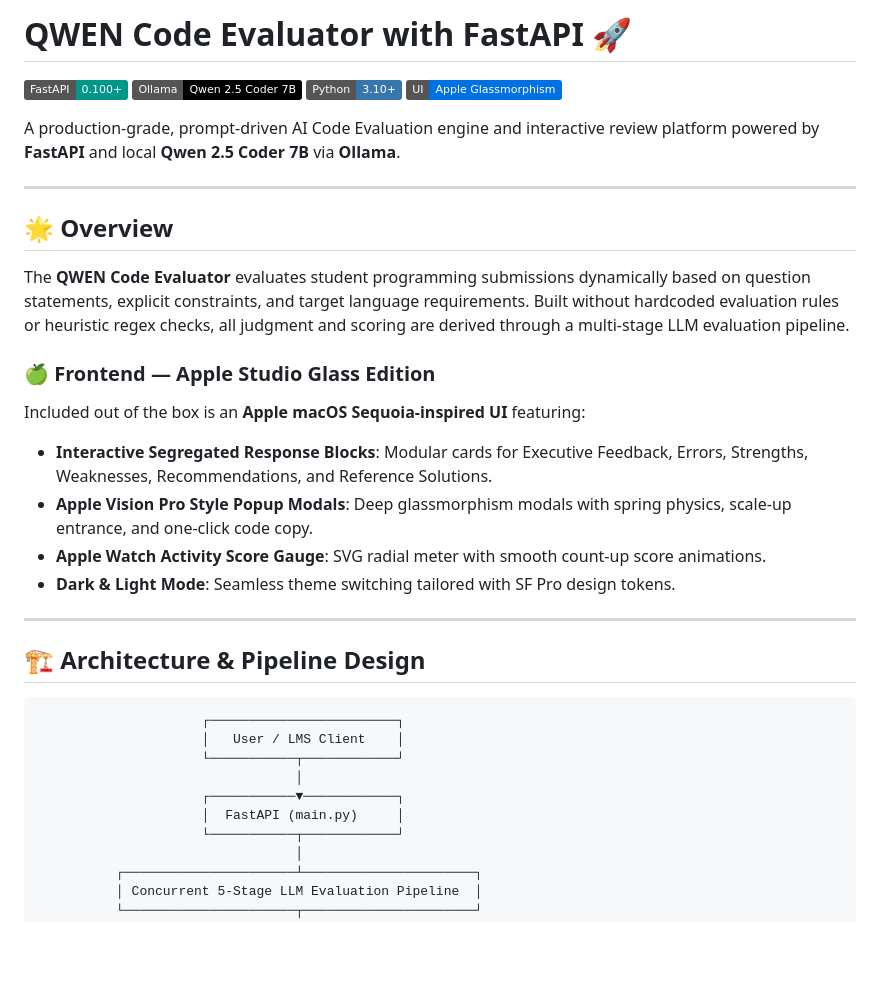
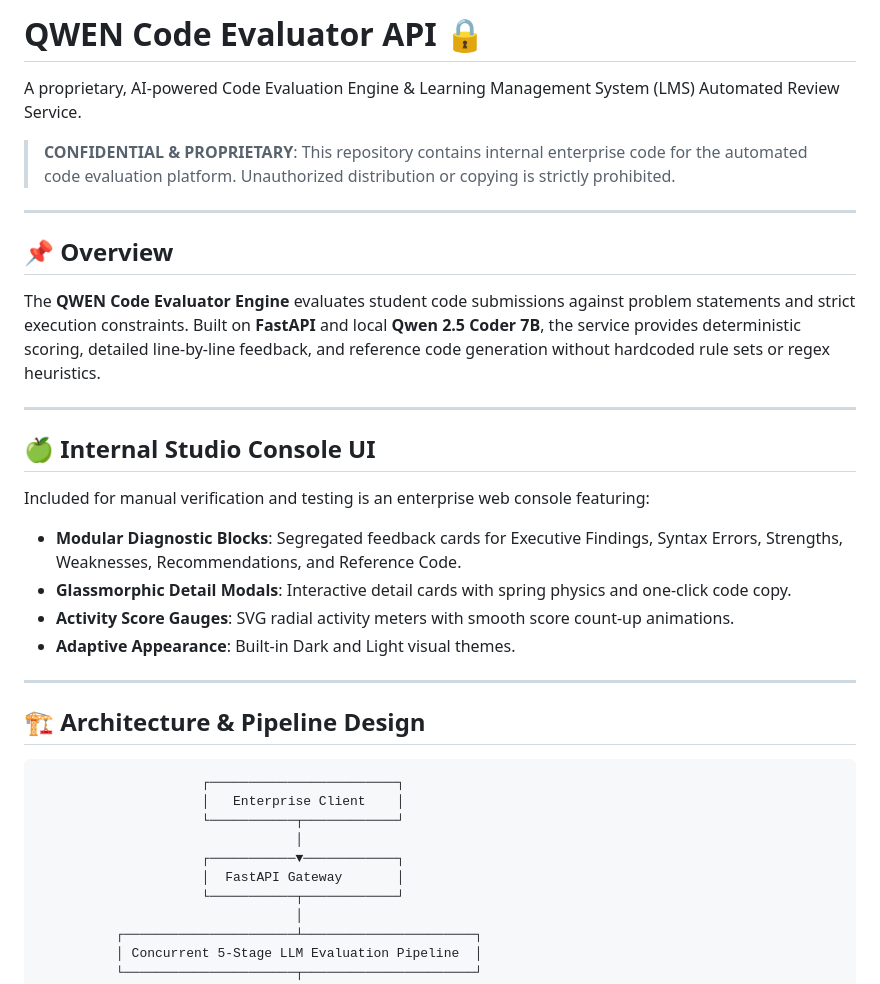
Before and after one commit to srinurenangi-BL/FieldMouse-AI-qwen3.5-9b-instruct_Evaluation, a Markdown page: README.md, the part around one of its changes. GitHub-like rendering; badges without logos; blank space fills up the shorter version.

````diff
--- a/README.md
+++ b/README.md
@@ -1,24 +1,24 @@
-# QWEN Code Evaluator with FastAPI 🚀
+# QWEN Code Evaluator API 🔒
 
-[![FastAPI](https://img.shields.io/badge/FastAPI-0.100+-009688.svg?style=flat&logo=fastapi)](https://fastapi.tiangolo.com/)
-[![Ollama](https://img.shields.io/badge/Ollama-Qwen_2.5_Coder_7B-black.svg?style=flat)](https://ollama.ai/)
-[![Python](https://img.shields.io/badge/Python-3.10+-3776AB.svg?style=flat&logo=python)](https://www.python.org/)
-[![UI](https://img.shields.io/badge/UI-Apple_Glassmorphism-0071E3.svg?style=flat&logo=apple)](http://localhost:8000)
+A proprietary, AI-powered Code Evaluation Engine & Learning Management System (LMS) Automated Review Service.
 
-A production-grade, prompt-driven AI Code Evaluation engine and interactive review platform powered by **FastAPI** and local **Qwen 2.5 Coder 7B** via **Ollama**.
+> **CONFIDENTIAL & PROPRIETARY**: This repository contains internal enterprise code for the automated code evaluation platform. Unauthorized distribution or copying is strictly prohibited.
 
 ---
 
-## 🌟 Overview
+## 📌 Overview
 
-The **QWEN Code Evaluator** evaluates student programming submissions dynamically based on question statements, explicit constraints, and target language requirements. Built without hardcoded evaluation rules or heuristic regex checks, all judgment and scoring are derived through a multi-stage LLM evaluation pipeline.
+The **QWEN Code Evaluator Engine** evaluates student code submissions against problem statements and strict execution constraints. Built on **FastAPI** and local **Qwen 2.5 Coder 7B**, the service provides deterministic scoring, detailed line-by-line feedback, and reference code generation without hardcoded rule sets or regex heuristics.
 
-### 🍏 Frontend — Apple Studio Glass Edition
-Included out of the box is an **Apple macOS Sequoia-inspired UI** featuring:
-- **Interactive Segregated Response Blocks**: Modular cards for Executive Feedback, Errors, Strengths, Weaknesses, Recommendations, and Reference Solutions.
-- **Apple Vision Pro Style Popup Modals**: Deep glassmorphism modals with spring physics, scale-up entrance, and one-click code copy.
-- **Apple Watch Activity Score Gauge**: SVG radial meter with smooth count-up score animations.
-- **Dark & Light Mode**: Seamless theme switching tailored with SF Pro design tokens.
+---
+
+## 🍏 Internal Studio Console UI
+
+Included for manual verification and testing is an enterprise web console featuring:
+- **Modular Diagnostic Blocks**: Segregated feedback cards for Executive Findings, Syntax Errors, Strengths, Weaknesses, Recommendations, and Reference Code.
+- **Glassmorphic Detail Modals**: Interactive detail cards with spring physics and one-click code copy.
+- **Activity Score Gauges**: SVG radial activity meters with smooth score count-up animations.
+- **Adaptive Appearance**: Built-in Dark and Light visual themes.
 
 ---
 
@@ -26,11 +26,11 @@ Included out of the box is an **Apple macOS Sequoia-inspired UI** featuring:
 
 ```
                      ┌────────────────────────┐
-                     │   User / LMS Client    │
+                     │   Enterprise Client    │
                      └───────────┬────────────┘
                                  │
                      ┌───────────▼────────────┐
-                     │  FastAPI (main.py)     │
+                     │  FastAPI Gateway       │
                      └───────────┬────────────┘
                                  │
           ┌──────────────────────┴──────────────────────┐
````
Also changed, not shown: other parts of README.md (+42 -63 lines).
